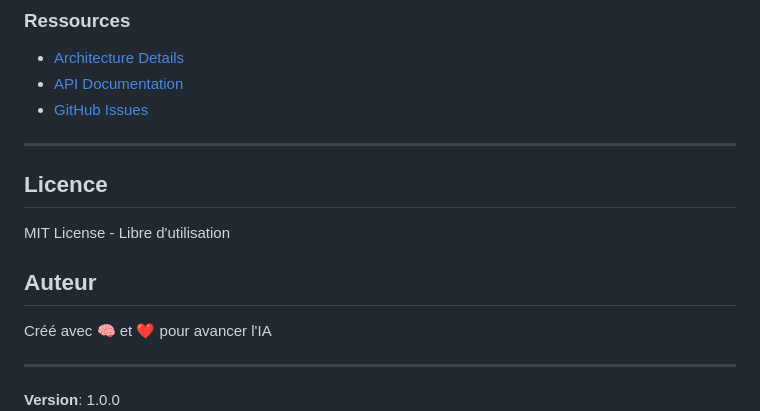
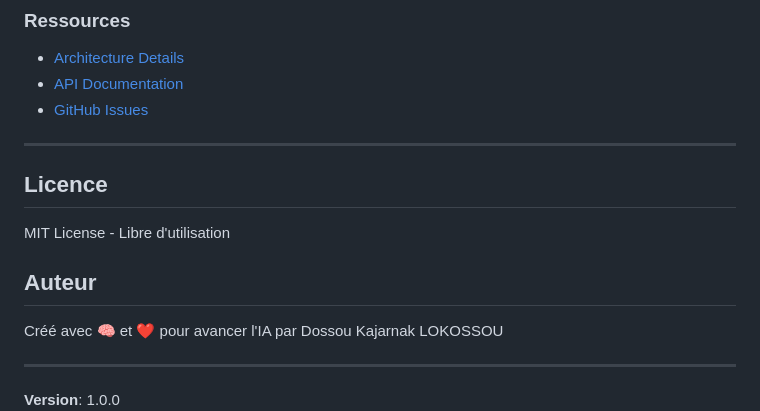
Before and after one commit to KajarnakLOKOSSOU2008/artificial_brain, a Markdown page: DOCUMENTATION.md, the part around one of its changes. GitHub-like rendering.

```diff
--- a/DOCUMENTATION.md
+++ b/DOCUMENTATION.md
@@ -670,8 +670,9 @@ MIT License - Libre d'utilisation
 
 ## Auteur
 
-Créé avec 🧠 et ❤️ pour avancer l'IA
+Créé avec 🧠 et ❤️ pour avancer l'IA par Dossou  Kajarnak LOKOSSOU
 
 ---
 
+
 **Version**: 1.0.0
```
Also changed, not shown: other parts of DOCUMENTATION.md (+2 -2 lines).
